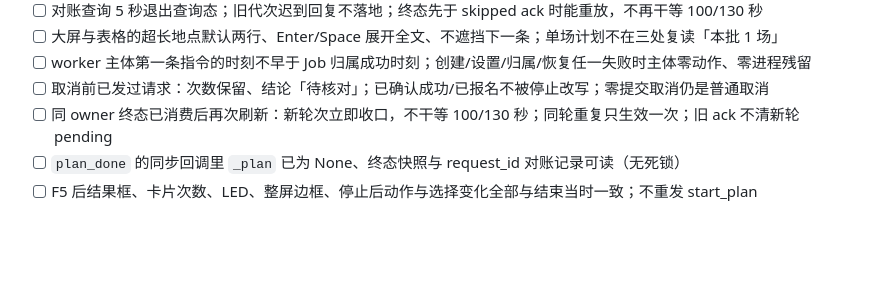
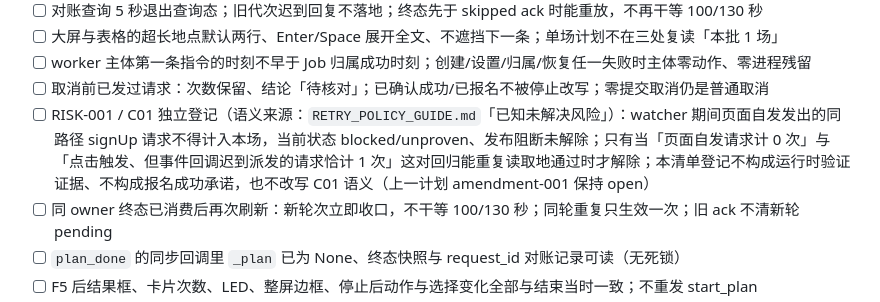
Before and after one commit to ShenTingBai/tjise-activity-watch, a Markdown page: docs/UI_SPEC.md, the part around the change. Drawn GitHub-style; blank space fills up the shorter version.

```diff
--- a/docs/UI_SPEC.md
+++ b/docs/UI_SPEC.md
@@ -679,6 +679,7 @@
 - [ ] 大屏与表格的超长地点默认两行、Enter/Space 展开全文、不遮挡下一条；单场计划不在三处复读「本批 1 场」
 - [ ] worker 主体第一条指令的时刻不早于 Job 归属成功时刻；创建/设置/归属/恢复任一失败时主体零动作、零进程残留
 - [ ] 取消前已发过请求：次数保留、结论「待核对」；已确认成功/已报名不被停止改写；零提交取消仍是普通取消
+- [ ] RISK-001 / C01 独立登记（语义来源：`RETRY_POLICY_GUIDE.md`「已知未解决风险」）：watcher 期间页面自发发出的同路径 signUp 请求不得计入本场，当前状态 blocked/unproven、发布阻断未解除；只有当「页面自发请求计 0 次」与「点击触发、但事件回调迟到派发的请求恰计 1 次」这对回归能重复读取地通过时才解除；本清单登记不构成运行时验证证据、不构成报名成功承诺，也不改写 C01 语义（上一计划 amendment-001 保持 open）
 - [ ] 同 owner 终态已消费后再次刷新：新轮次立即收口，不干等 100/130 秒；同轮重复只生效一次；旧 ack 不清新轮 pending
 - [ ] `plan_done` 的同步回调里 `_plan` 已为 None、终态快照与 request_id 对账记录可读（无死锁）
 - [ ] F5 后结果框、卡片次数、LED、整屏边框、停止后动作与选择变化全部与结束当时一致；不重发 start_plan
```
Also changed, not shown: docs/RETRY_POLICY_GUIDE.md (+61 -2 lines).
